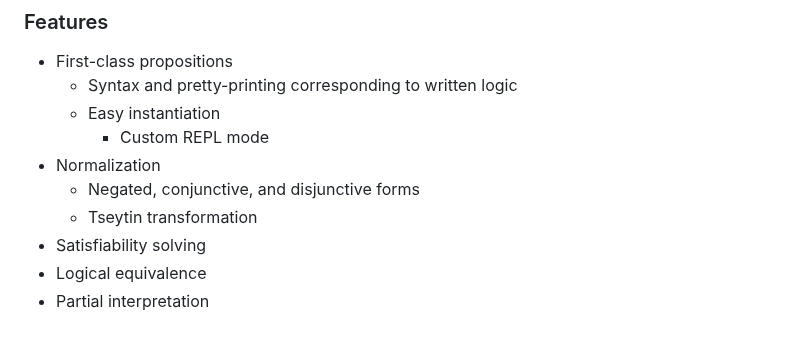
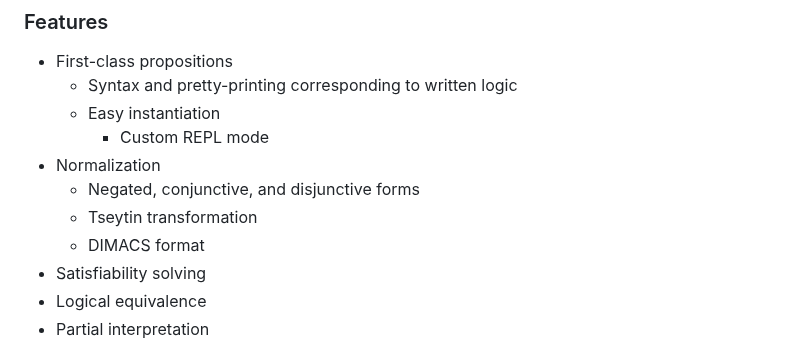
Before and after one commit to jakobjpeters/PAndQ.jl, a Markdown page: README.md, the part around the change. GitHub-like rendering.

Commit message:
Regenerate `README.md`

```diff
--- a/README.md
+++ b/README.md
@@ -34,6 +34,7 @@ PAndQ.jl is a [computer algebra system](https://en.wikipedia.org/wiki/Computer_a
 - Normalization
     - Negated, conjunctive, and disjunctive forms
     - Tseytin transformation
+    - DIMACS format
 - Satisfiability solving
 - Logical equivalence
 - Partial interpretation
```
